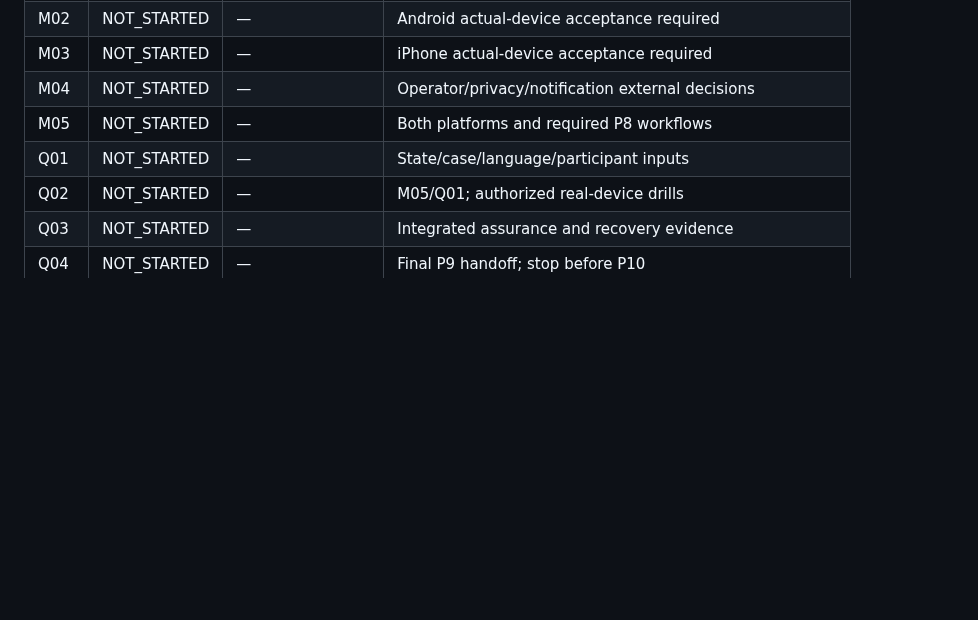
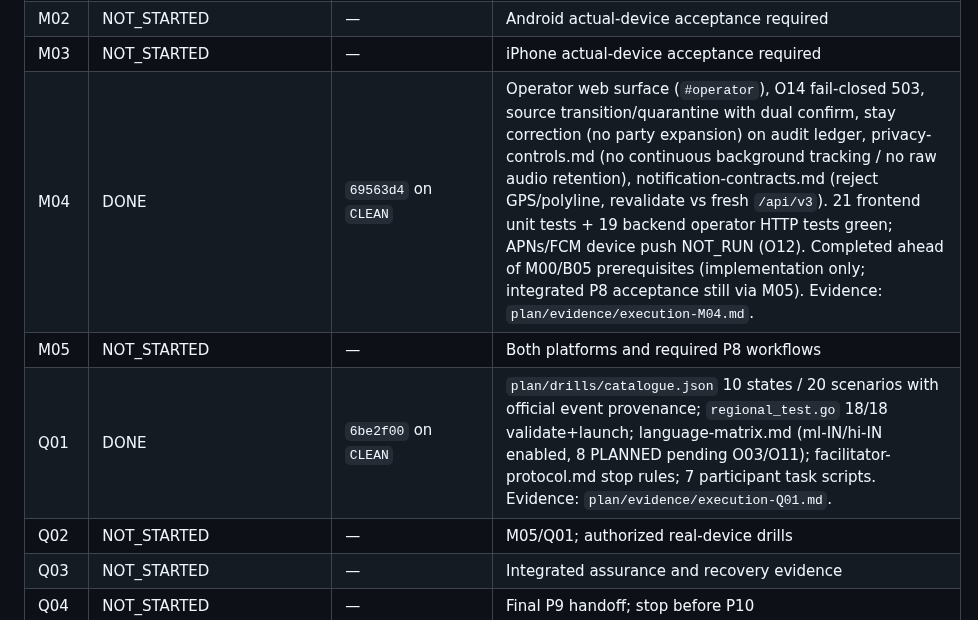
Before and after one commit to prakashdole/sthira, a Markdown page: plan/prompt.md, the part around one of its changes. Rendered like a GitHub page; blank space fills up the shorter version.

Commit message:
R02: update §9 completion ledger (R02 plumbing DONE; reconcile R03–R06, B03/B04, M04, Q01)

```diff
--- a/plan/prompt.md
+++ b/plan/prompt.md
@@ -479,9 +479,9 @@ Task statuses below describe this NEW playbook, not whether an older P-phase exi
 | M01 | NOT_STARTED | — | M00; single shared-foundation owner |
 | M02 | NOT_STARTED | — | Android actual-device acceptance required |
 | M03 | NOT_STARTED | — | iPhone actual-device acceptance required |
-| M04 | NOT_STARTED | — | Operator/privacy/notification external decisions |
+| M04 | DONE | `69563d4` on `CLEAN` | Operator web surface (`#operator`), O14 fail-closed 503, source transition/quarantine with dual confirm, stay correction (no party expansion) on audit ledger, privacy-controls.md (no continuous background tracking / no raw audio retention), notification-contracts.md (reject GPS/polyline, revalidate vs fresh `/api/v3`). 21 frontend unit tests + 19 backend operator HTTP tests green; APNs/FCM device push NOT_RUN (O12). Completed ahead of M00/B05 prerequisites (implementation only; integrated P8 acceptance still via M05). Evidence: `plan/evidence/execution-M04.md`. |
 | M05 | NOT_STARTED | — | Both platforms and required P8 workflows |
-| Q01 | NOT_STARTED | — | State/case/language/participant inputs |
+| Q01 | DONE | `6be2f00` on `CLEAN` | `plan/drills/catalogue.json` 10 states / 20 scenarios with official event provenance; `regional_test.go` 18/18 validate+launch; language-matrix.md (ml-IN/hi-IN enabled, 8 PLANNED pending O03/O11); facilitator-protocol.md stop rules; 7 participant task scripts. Evidence: `plan/evidence/execution-Q01.md`. |
 | Q02 | NOT_STARTED | — | M05/Q01; authorized real-device drills |
 | Q03 | NOT_STARTED | — | Integrated assurance and recovery evidence |
 | Q04 | NOT_STARTED | — | Final P9 handoff; stop before P10 |
```
Also changed, not shown: other parts of plan/prompt.md (+10 -10 lines).
